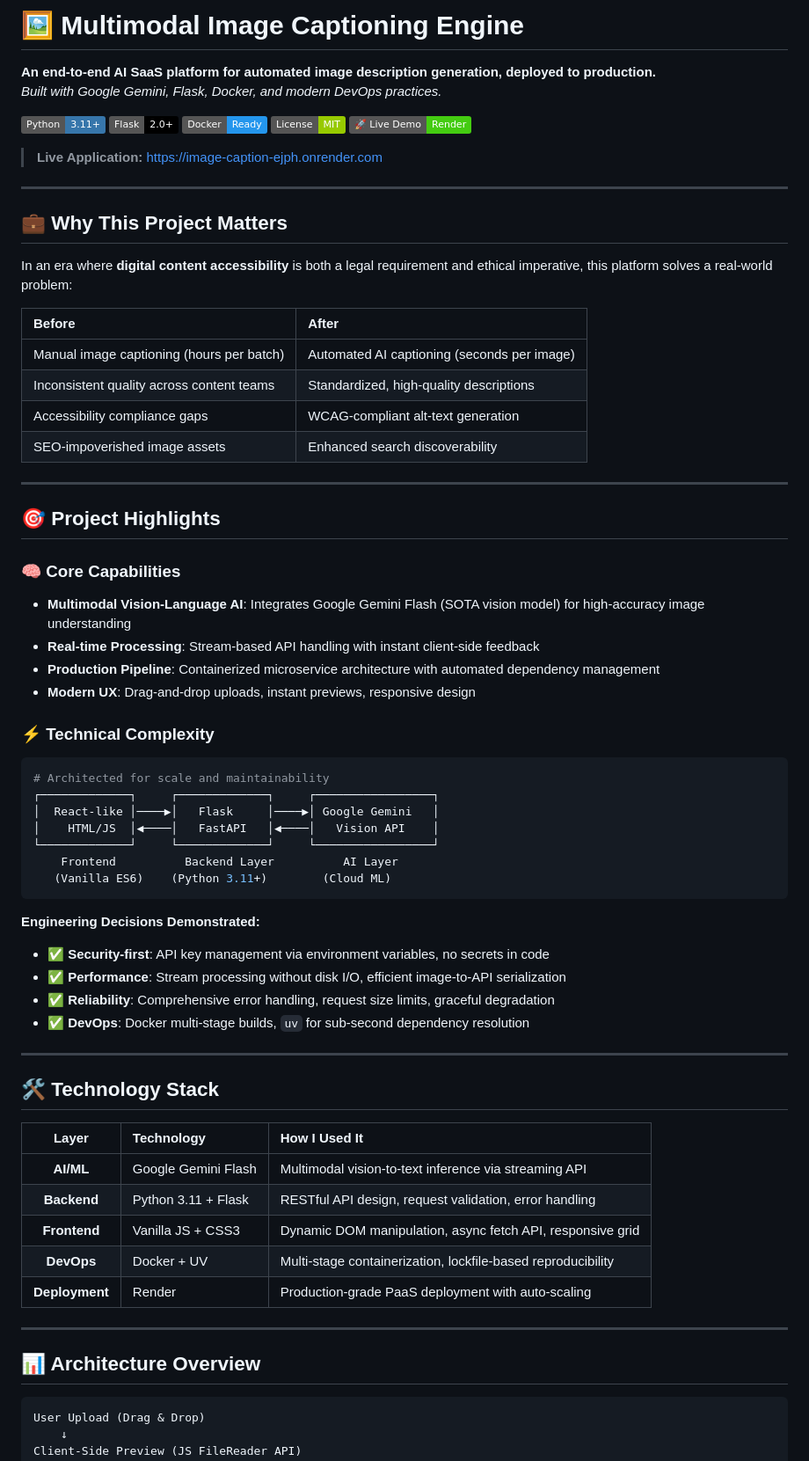
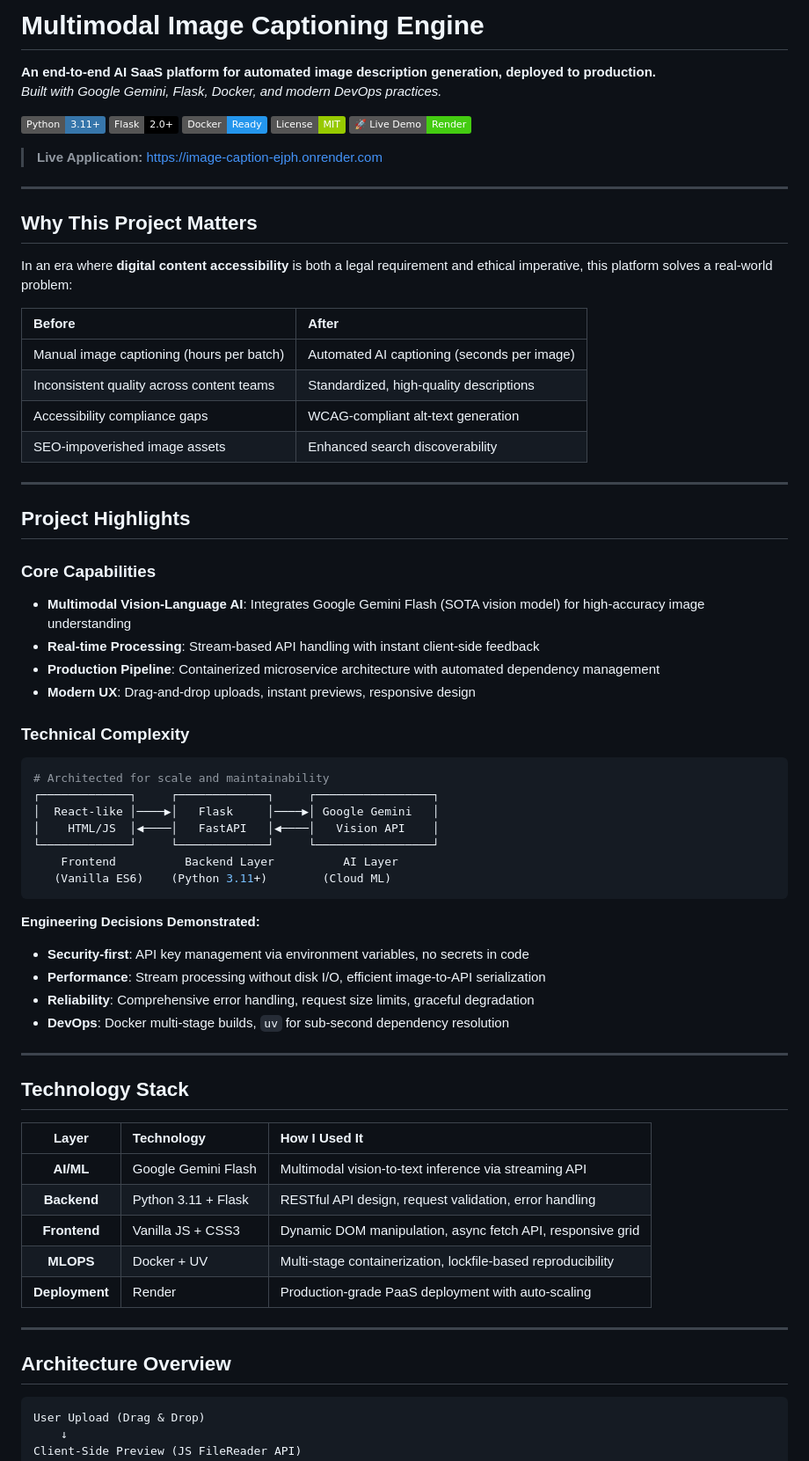
Before and after one commit to Nikhil383/Image-Caption, a Markdown page: README.md, the part around one of its changes. Shown at 88% size. Rendered like a GitHub page; badges without logos.

Commit message:
Refactor README.md for improved clarity and formatting

````diff
--- a/README.md
+++ b/README.md
@@ -1,4 +1,4 @@
-# 🖼️ Multimodal Image Captioning Engine
+# Multimodal Image Captioning Engine
 
 **An end-to-end AI SaaS platform for automated image description generation, deployed to production.**
 *Built with Google Gemini, Flask, Docker, and modern DevOps practices.*
@@ -13,7 +13,7 @@
 
 ---
 
-## 💼 Why This Project Matters
+## Why This Project Matters
 
 In an era where **digital content accessibility** is both a legal requirement and ethical imperative, this platform solves a real-world problem:
 
@@ -26,15 +26,15 @@ In an era where **digital content accessibility** is both a legal requirement an
 
 ---
 
-## 🎯 Project Highlights
+## Project Highlights
 
-### 🧠 Core Capabilities
+### Core Capabilities
 - **Multimodal Vision-Language AI**: Integrates Google Gemini Flash (SOTA vision model) for high-accuracy image understanding
 - **Real-time Processing**: Stream-based API handling with instant client-side feedback
 - **Production Pipeline**: Containerized microservice architecture with automated dependency management
 - **Modern UX**: Drag-and-drop uploads, instant previews, responsive design
 
-### ⚡ Technical Complexity
+### Technical Complexity
 
 ```python
 # Architected for scale and maintainability
@@ -47,26 +47,26 @@ In an era where **digital content accessibility** is both a legal requirement an
 ```
 
 **Engineering Decisions Demonstrated:**
-- ✅ **Security-first**: API key management via environment variables, no secrets in code
-- ✅ **Performance**: Stream processing without disk I/O, efficient image-to-API serialization
-- ✅ **Reliability**: Comprehensive error handling, request size limits, graceful degradation
-- ✅ **DevOps**: Docker multi-stage builds, `uv` for sub-second dependency resolution
+- **Security-first**: API key management via environment variables, no secrets in code
+- **Performance**: Stream processing without disk I/O, efficient image-to-API serialization
+- **Reliability**: Comprehensive error handling, request size limits, graceful degradation
+- **DevOps**: Docker multi-stage builds, `uv` for sub-second dependency resolution
 
 ---
 
-## 🛠️ Technology Stack
+##  Technology Stack
 
 | Layer | Technology | How I Used It |
 |:-----:|:-----------|:--------------|
 | **AI/ML** | Google Gemini Flash | Multimodal vision-to-text inference via streaming API |
 | **Backend** | Python 3.11 + Flask | RESTful API design, request validation, error handling |
 | **Frontend** | Vanilla JS + CSS3 | Dynamic DOM manipulation, async fetch API, responsive grid |
-| **DevOps** | Docker + UV | Multi-stage containerization, lockfile-based reproducibility |
+| **MLOPS** | Docker + UV | Multi-stage containerization, lockfile-based reproducibility |
 | **Deployment** | Render | Production-grade PaaS deployment with auto-scaling |
 
 ---
 
-## 📊 Architecture Overview
+## Architecture Overview
 
 ```
 User Upload (Drag & Drop)
````
Also changed, not shown: other parts of README.md (+5 -5 lines).
